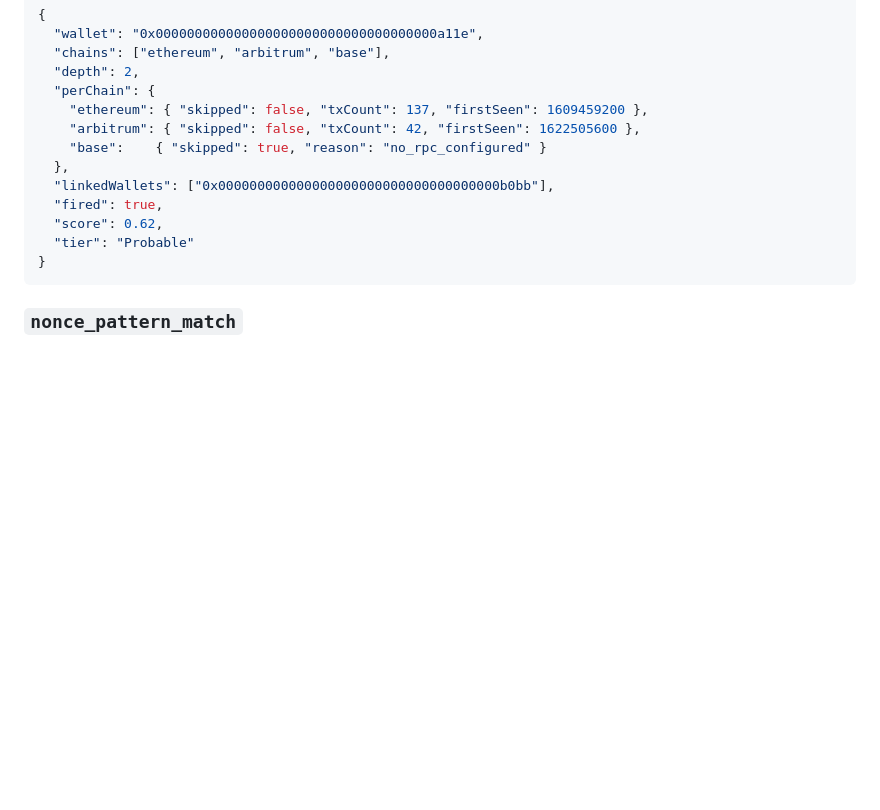
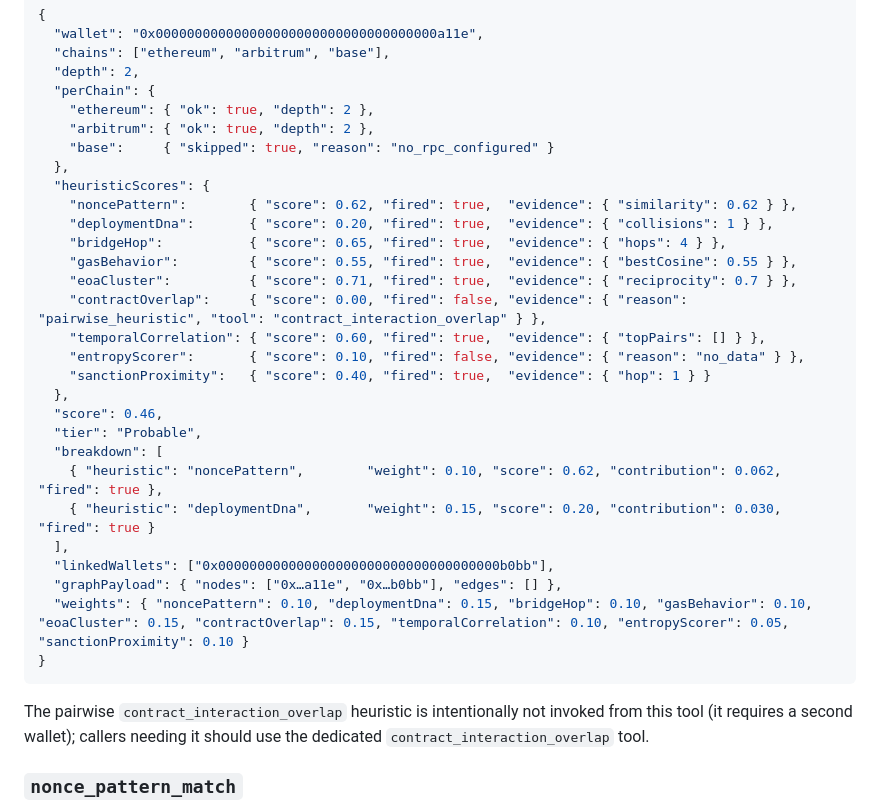
Before and after one commit to comzzy-comzzy/filament, a Markdown page: README.md, the part around the change. GitHub-like rendering; blank space fills up the shorter version.

Commit message:
docs: update stitch_identity example output to match new handler
The handler now returns a richer payload (heuristicScores, score,
tier, breakdown, linkedWallets, graphPayload, weights) — bring the
README's documented example into line with the actual contract.

Co-Authored-By: Claude Opus 4.8 <noreply@anthropic.com>

````diff
--- a/README.md
+++ b/README.md
@@ -109,16 +109,37 @@ a confidence-scored cluster.
   "chains": ["ethereum", "arbitrum", "base"],
   "depth": 2,
   "perChain": {
-    "ethereum": { "skipped": false, "txCount": 137, "firstSeen": 1609459200 },
-    "arbitrum": { "skipped": false, "txCount": 42, "firstSeen": 1622505600 },
-    "base":    { "skipped": true, "reason": "no_rpc_configured" }
+    "ethereum": { "ok": true, "depth": 2 },
+    "arbitrum": { "ok": true, "depth": 2 },
+    "base":     { "skipped": true, "reason": "no_rpc_configured" }
   },
+  "heuristicScores": {
+    "noncePattern":        { "score": 0.62, "fired": true,  "evidence": { "similarity": 0.62 } },
+    "deploymentDna":       { "score": 0.20, "fired": true,  "evidence": { "collisions": 1 } },
+    "bridgeHop":           { "score": 0.65, "fired": true,  "evidence": { "hops": 4 } },
+    "gasBehavior":         { "score": 0.55, "fired": true,  "evidence": { "bestCosine": 0.55 } },
+    "eoaCluster":          { "score": 0.71, "fired": true,  "evidence": { "reciprocity": 0.7 } },
+    "contractOverlap":     { "score": 0.00, "fired": false, "evidence": { "reason": "pairwise_heuristic", "tool": "contract_interaction_overlap" } },
+    "temporalCorrelation": { "score": 0.60, "fired": true,  "evidence": { "topPairs": [] } },
+    "entropyScorer":       { "score": 0.10, "fired": false, "evidence": { "reason": "no_data" } },
+    "sanctionProximity":   { "score": 0.40, "fired": true,  "evidence": { "hop": 1 } }
+  },
+  "score": 0.46,
+  "tier": "Probable",
+  "breakdown": [
+    { "heuristic": "noncePattern",        "weight": 0.10, "score": 0.62, "contribution": 0.062, "fired": true },
+    { "heuristic": "deploymentDna",       "weight": 0.15, "score": 0.20, "contribution": 0.030, "fired": true }
+  ],
   "linkedWallets": ["0x000000000000000000000000000000000000b0bb"],
-  "fired": true,
-  "score": 0.62,
-  "tier": "Probable"
+  "graphPayload": { "nodes": ["0x…a11e", "0x…b0bb"], "edges": [] },
+  "weights": { "noncePattern": 0.10, "deploymentDna": 0.15, "bridgeHop": 0.10, "gasBehavior": 0.10, "eoaCluster": 0.15, "contractOverlap": 0.15, "temporalCorrelation": 0.10, "entropyScorer": 0.05, "sanctionProximity": 0.10 }
 }
 ```
+
+The pairwise `contract_interaction_overlap` heuristic is intentionally
+not invoked from this tool (it requires a second wallet); callers
+needing it should use the dedicated `contract_interaction_overlap`
+tool.
 
 ### `nonce_pattern_match`
 
````
